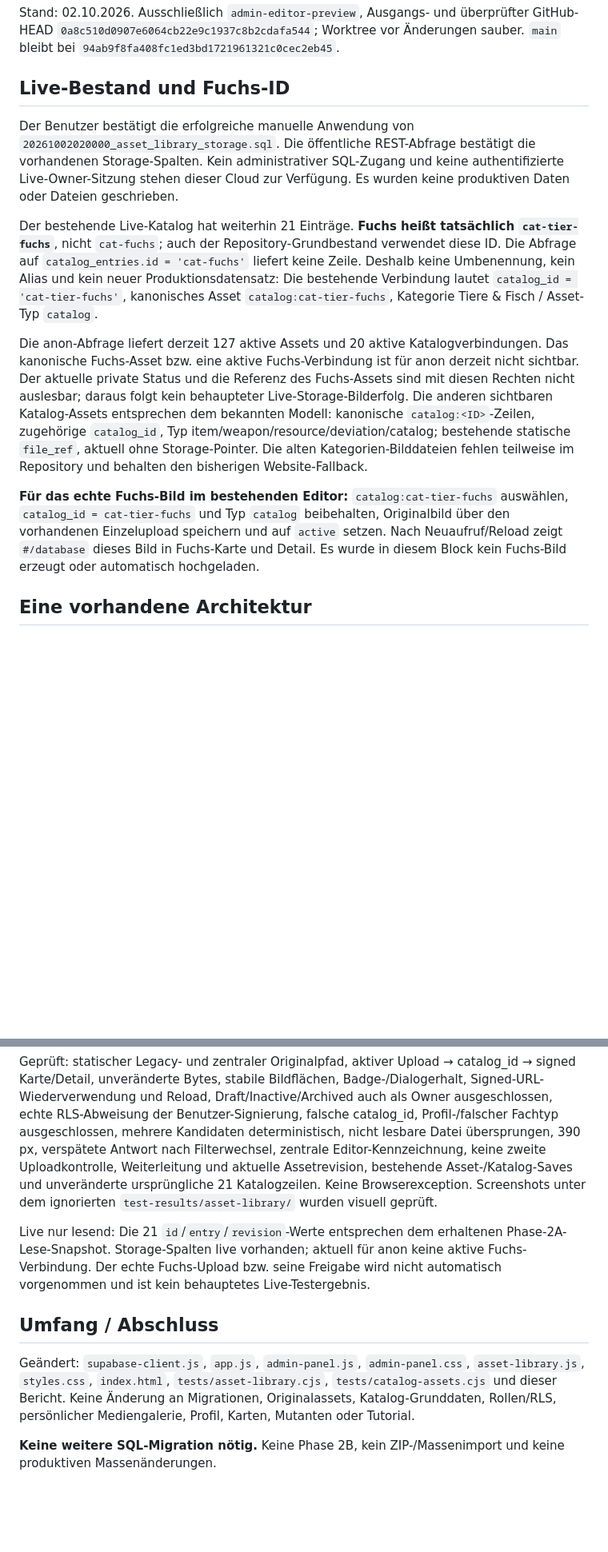
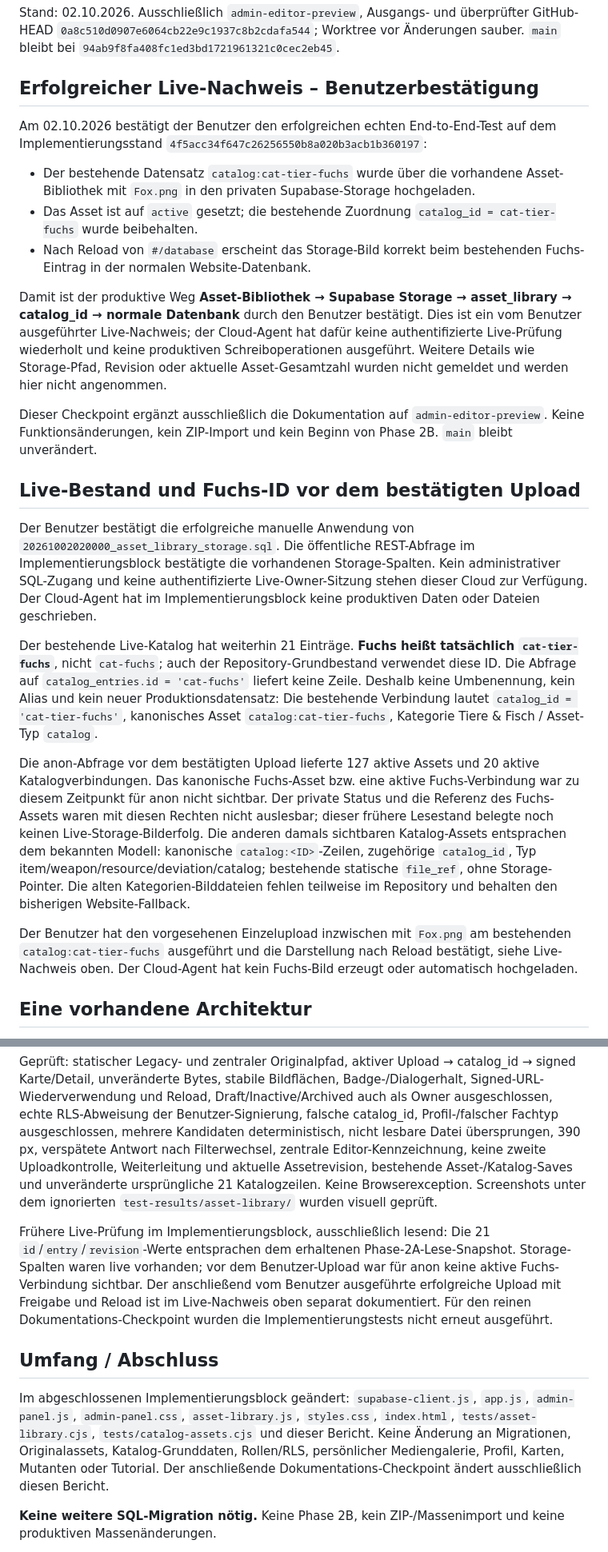
Before and after one commit to CHABOWEBco/once-human-Archiv-, a Markdown page: docs/CATALOG_ASSET_LINK_PHASE_2A1.md, 2 parts joined by grey strips. Shown at 80% size. GitHub-like rendering; blank space fills up the shorter version.

Commit message:
docs: record successful live fox asset verification

```diff
--- a/docs/CATALOG_ASSET_LINK_PHASE_2A1.md
+++ b/docs/CATALOG_ASSET_LINK_PHASE_2A1.md
@@ -2,15 +2,27 @@
 
 Stand: 02.10.2026. Ausschließlich `admin-editor-preview`, Ausgangs- und überprüfter GitHub-HEAD `0a8c510d0907e6064cb22e9c1937c8b2cdafa544`; Worktree vor Änderungen sauber. `main` bleibt bei `94ab9f8fa408fc1ed3bd1721961321c0cec2eb45`.
 
-## Live-Bestand und Fuchs-ID
+## Erfolgreicher Live-Nachweis – Benutzerbestätigung
 
-Der Benutzer bestätigt die erfolgreiche manuelle Anwendung von `20261002020000_asset_library_storage.sql`. Die öffentliche REST-Abfrage bestätigt die vorhandenen Storage-Spalten. Kein administrativer SQL-Zugang und keine authentifizierte Live-Owner-Sitzung stehen dieser Cloud zur Verfügung. Es wurden keine produktiven Daten oder Dateien geschrieben.
+Am 02.10.2026 bestätigt der Benutzer den erfolgreichen echten End-to-End-Test auf dem Implementierungsstand `4f5acc34f647c26256550b8a020b3acb1b360197`:
+
+- Der bestehende Datensatz `catalog:cat-tier-fuchs` wurde über die vorhandene Asset-Bibliothek mit `Fox.png` in den privaten Supabase-Storage hochgeladen.
+- Das Asset ist auf `active` gesetzt; die bestehende Zuordnung `catalog_id = cat-tier-fuchs` wurde beibehalten.
+- Nach Reload von `#/database` erscheint das Storage-Bild korrekt beim bestehenden Fuchs-Eintrag in der normalen Website-Datenbank.
+
+Damit ist der produktive Weg **Asset-Bibliothek → Supabase Storage → asset_library → catalog_id → normale Datenbank** durch den Benutzer bestätigt. Dies ist ein vom Benutzer ausgeführter Live-Nachweis; der Cloud-Agent hat dafür keine authentifizierte Live-Prüfung wiederholt und keine produktiven Schreiboperationen ausgeführt. Weitere Details wie Storage-Pfad, Revision oder aktuelle Asset-Gesamtzahl wurden nicht gemeldet und werden hier nicht angenommen.
+
+Dieser Checkpoint ergänzt ausschließlich die Dokumentation auf `admin-editor-preview`. Keine Funktionsänderungen, kein ZIP-Import und kein Beginn von Phase 2B. `main` bleibt unverändert.
+
+## Live-Bestand und Fuchs-ID vor dem bestätigten Upload
+
+Der Benutzer bestätigt die erfolgreiche manuelle Anwendung von `20261002020000_asset_library_storage.sql`. Die öffentliche REST-Abfrage im Implementierungsblock bestätigte die vorhandenen Storage-Spalten. Kein administrativer SQL-Zugang und keine authentifizierte Live-Owner-Sitzung stehen dieser Cloud zur Verfügung. Der Cloud-Agent hat im Implementierungsblock keine produktiven Daten oder Dateien geschrieben.
 
 Der bestehende Live-Katalog hat weiterhin 21 Einträge. **Fuchs heißt tatsächlich `cat-tier-fuchs`**, nicht `cat-fuchs`; auch der Repository-Grundbestand verwendet diese ID. Die Abfrage auf `catalog_entries.id = 'cat-fuchs'` liefert keine Zeile. Deshalb keine Umbenennung, kein Alias und kein neuer Produktionsdatensatz: Die bestehende Verbindung lautet `catalog_id = 'cat-tier-fuchs'`, kanonisches Asset `catalog:cat-tier-fuchs`, Kategorie Tiere & Fisch / Asset-Typ `catalog`.
 
-Die anon-Abfrage liefert derzeit 127 aktive Assets und 20 aktive Katalogverbindungen. Das kanonische Fuchs-Asset bzw. eine aktive Fuchs-Verbindung ist für anon derzeit nicht sichtbar. Der aktuelle private Status und die Referenz des Fuchs-Assets sind mit diesen Rechten nicht auslesbar; daraus folgt kein behaupteter Live-Storage-Bilderfolg. Die anderen sichtbaren Katalog-Assets entsprechen dem bekannten Modell: kanonische `catalog:<ID>`-Zeilen, zugehörige `catalog_id`, Typ item/weapon/resource/deviation/catalog; bestehende statische `file_ref`, aktuell ohne Storage-Pointer. Die alten Kategorien-Bilddateien fehlen teilweise im Repository und behalten den bisherigen Website-Fallback.
+Die anon-Abfrage vor dem bestätigten Upload lieferte 127 aktive Assets und 20 aktive Katalogverbindungen. Das kanonische Fuchs-Asset bzw. eine aktive Fuchs-Verbindung war zu diesem Zeitpunkt für anon nicht sichtbar. Der private Status und die Referenz des Fuchs-Assets waren mit diesen Rechten nicht auslesbar; dieser frühere Lesestand belegte noch keinen Live-Storage-Bilderfolg. Die anderen damals sichtbaren Katalog-Assets entsprachen dem bekannten Modell: kanonische `catalog:<ID>`-Zeilen, zugehörige `catalog_id`, Typ item/weapon/resource/deviation/catalog; bestehende statische `file_ref`, ohne Storage-Pointer. Die alten Kategorien-Bilddateien fehlen teilweise im Repository und behalten den bisherigen Website-Fallback.
 
-**Für das echte Fuchs-Bild im bestehenden Editor:** `catalog:cat-tier-fuchs` auswählen, `catalog_id = cat-tier-fuchs` und Typ `catalog` beibehalten, Originalbild über den vorhandenen Einzelupload speichern und auf `active` setzen. Nach Neuaufruf/Reload zeigt `#/database` dieses Bild in Fuchs-Karte und Detail. Es wurde in diesem Block kein Fuchs-Bild erzeugt oder automatisch hochgeladen.
+Der Benutzer hat den vorgesehenen Einzelupload inzwischen mit `Fox.png` am bestehenden `catalog:cat-tier-fuchs` ausgeführt und die Darstellung nach Reload bestätigt, siehe Live-Nachweis oben. Der Cloud-Agent hat kein Fuchs-Bild erzeugt oder automatisch hochgeladen.
 
 ## Eine vorhandene Architektur
 
@@ -59,11 +71,11 @@ Der fokussierte Test prüft beide IDs bewusst getrennt: die tatsächliche urspr
 
 Geprüft: statischer Legacy- und zentraler Originalpfad, aktiver Upload → catalog_id → signed Karte/Detail, unveränderte Bytes, stabile Bildflächen, Badge-/Dialogerhalt, Signed-URL-Wiederverwendung und Reload, Draft/Inactive/Archived auch als Owner ausgeschlossen, echte RLS-Abweisung der Benutzer-Signierung, falsche catalog_id, Profil-/falscher Fachtyp ausgeschlossen, mehrere Kandidaten deterministisch, nicht lesbare Datei übersprungen, 390 px, verspätete Antwort nach Filterwechsel, zentrale Editor-Kennzeichnung, keine zweite Uploadkontrolle, Weiterleitung und aktuelle Assetrevision, bestehende Asset-/Katalog-Saves und unveränderte ursprüngliche 21 Katalogzeilen. Keine Browserexception. Screenshots unter dem ignorierten `test-results/asset-library/` wurden visuell geprüft.
 
-Live nur lesend: Die 21 `id`/`entry`/`revision`-Werte entsprechen dem erhaltenen Phase-2A-Lese-Snapshot. Storage-Spalten live vorhanden; aktuell für anon keine aktive Fuchs-Verbindung. Der echte Fuchs-Upload bzw. seine Freigabe wird nicht automatisch vorgenommen und ist kein behauptetes Live-Testergebnis.
+Frühere Live-Prüfung im Implementierungsblock, ausschließlich lesend: Die 21 `id`/`entry`/`revision`-Werte entsprachen dem erhaltenen Phase-2A-Lese-Snapshot. Storage-Spalten waren live vorhanden; vor dem Benutzer-Upload war für anon keine aktive Fuchs-Verbindung sichtbar. Der anschließend vom Benutzer ausgeführte erfolgreiche Upload mit Freigabe und Reload ist im Live-Nachweis oben separat dokumentiert. Für den reinen Dokumentations-Checkpoint wurden die Implementierungstests nicht erneut ausgeführt.
 
 ## Umfang / Abschluss
 
-Geändert: `supabase-client.js`, `app.js`, `admin-panel.js`, `admin-panel.css`, `asset-library.js`, `styles.css`, `index.html`, `tests/asset-library.cjs`, `tests/catalog-assets.cjs` und dieser Bericht. Keine Änderung an Migrationen, Originalassets, Katalog-Grunddaten, Rollen/RLS, persönlicher Mediengalerie, Profil, Karten, Mutanten oder Tutorial.
+Im abgeschlossenen Implementierungsblock geändert: `supabase-client.js`, `app.js`, `admin-panel.js`, `admin-panel.css`, `asset-library.js`, `styles.css`, `index.html`, `tests/asset-library.cjs`, `tests/catalog-assets.cjs` und dieser Bericht. Keine Änderung an Migrationen, Originalassets, Katalog-Grunddaten, Rollen/RLS, persönlicher Mediengalerie, Profil, Karten, Mutanten oder Tutorial. Der anschließende Dokumentations-Checkpoint ändert ausschließlich diesen Bericht.
 
 **Keine weitere SQL-Migration nötig.** Keine Phase 2B, kein ZIP-/Massenimport und keine produktiven Massenänderungen.
 
```
